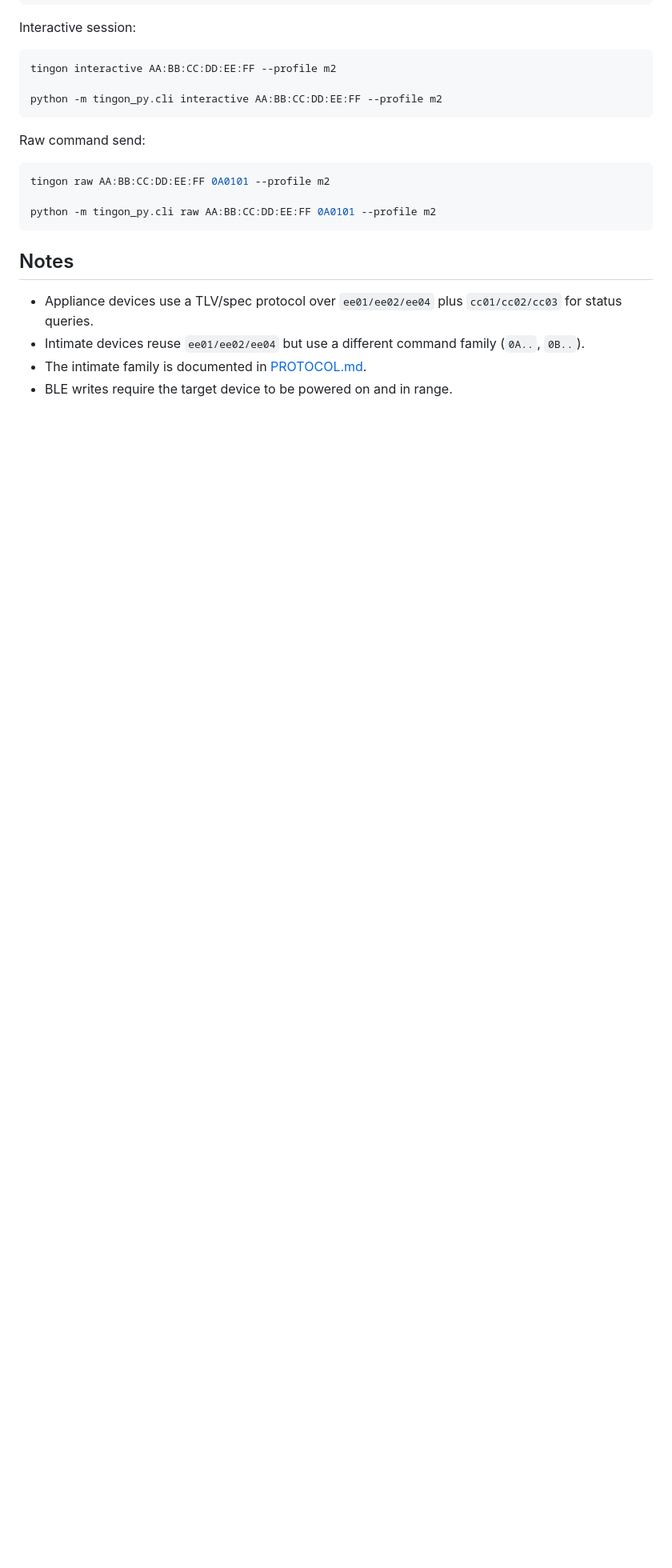
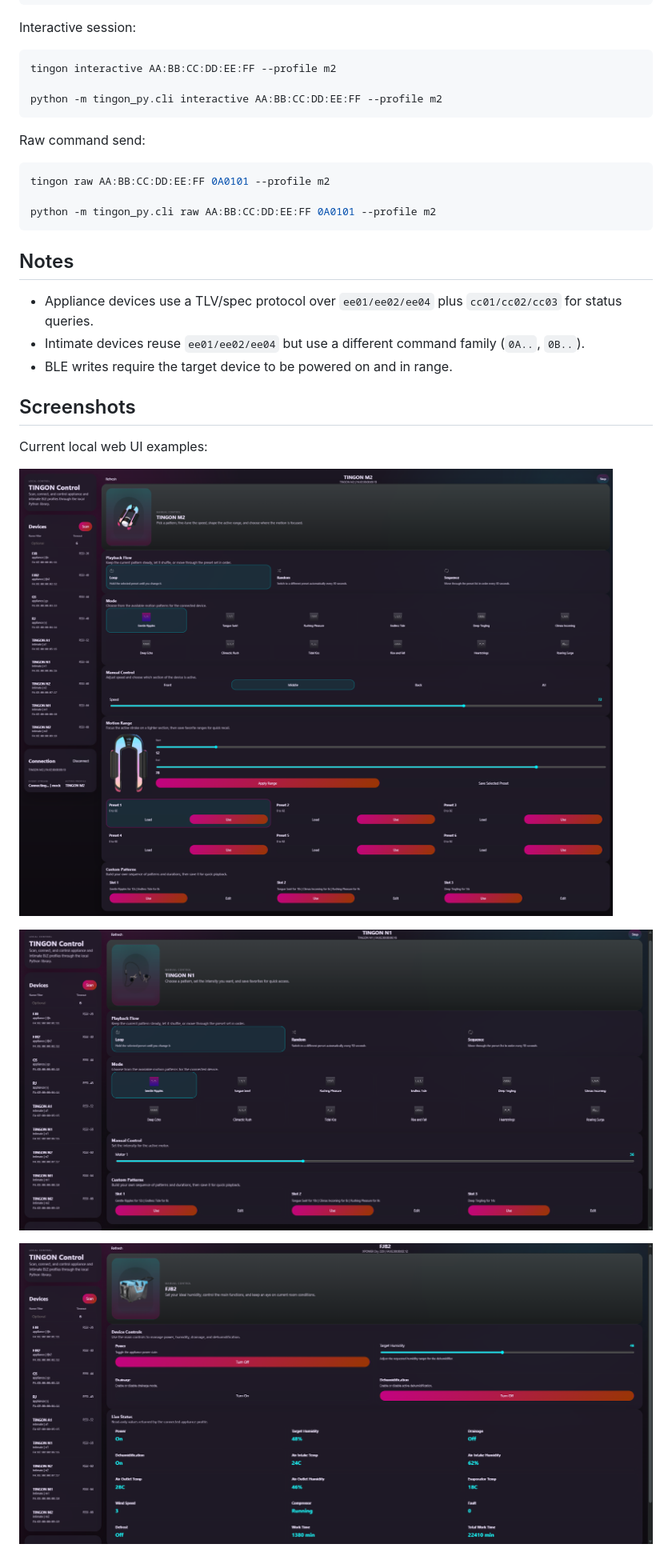
Before and after one commit to deadman96385/tingon_py, a Markdown page: README.md, the part around the change. Shown: that part at 80% size. GitHub-like rendering; pictures changed too: screenshots/webui-fjb2-desktop.png (added), screenshots/webui-m2-desktop.png (added), screenshots/webui-n1-desktop.png (added); blank space fills up the shorter version.

Commit message:
Add screenshots of the webui

```diff
--- a/README.md
+++ b/README.md
@@ -149,5 +149,14 @@ python -m tingon_py.cli raw AA:BB:CC:DD:EE:FF 0A0101 --profile m2
 
 - Appliance devices use a TLV/spec protocol over `ee01/ee02/ee04` plus `cc01/cc02/cc03` for status queries.
 - Intimate devices reuse `ee01/ee02/ee04` but use a different command family (`0A..`, `0B..`).
-- The intimate family is documented in [PROTOCOL.md](C:\Users\seanh\Desktop\tingon\PROTOCOL.md).
 - BLE writes require the target device to be powered on and in range.
+
+## Screenshots
+
+Current local web UI examples:
+
+![TINGON M2 desktop](screenshots/webui-m2-desktop.png)
+
+![TINGON N1 desktop](screenshots/webui-n1-desktop.png)
+
+![XPOWER FJB2 desktop](screenshots/webui-fjb2-desktop.png)
```
